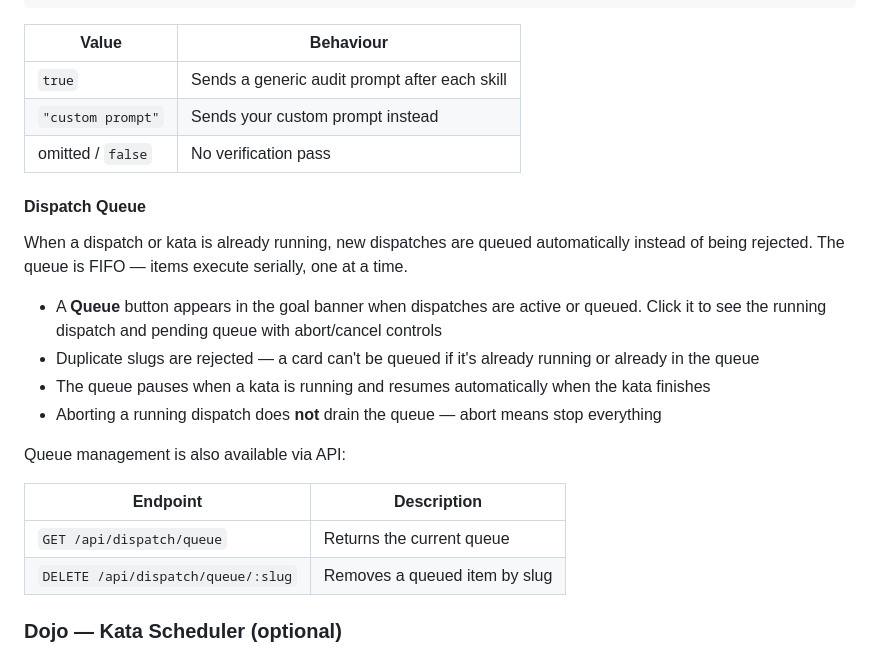
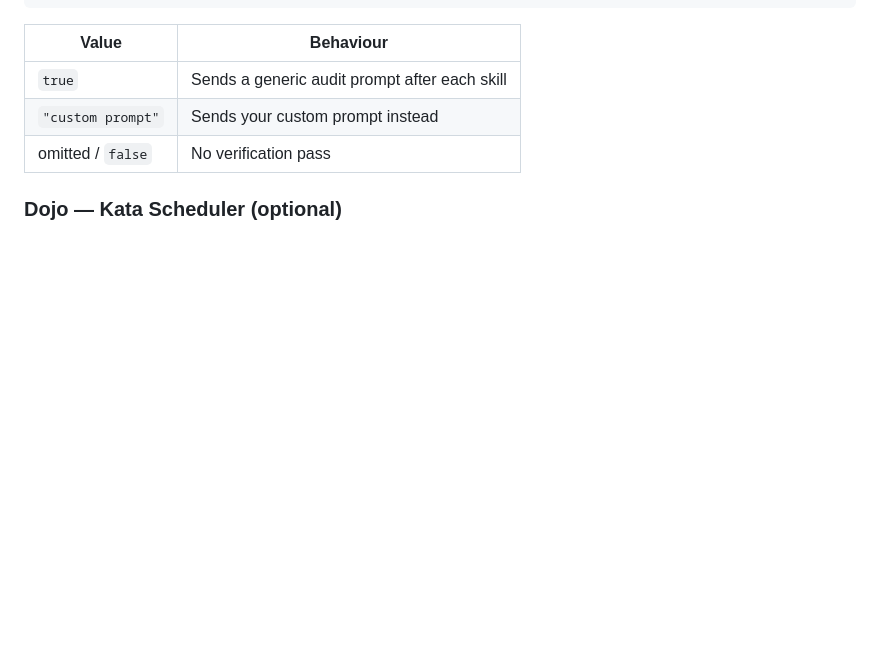
Before and after one commit to fluado/faru, a Markdown page: README.md, the part around the change. Drawn GitHub-style; blank space fills up the shorter version.

Commit message:
board: board: update README.md

```diff
--- a/README.md
+++ b/README.md
@@ -364,22 +364,6 @@ After each skill completes, faru can send a follow-up prompt in the same session
 | `"custom prompt"` | Sends your custom prompt instead |
 | omitted / `false` | No verification pass |
 
-#### Dispatch Queue
-
-When a dispatch or kata is already running, new dispatches are queued automatically instead of being rejected. The queue is FIFO — items execute serially, one at a time.
-
-- A **Queue** button appears in the goal banner when dispatches are active or queued. Click it to see the running dispatch and pending queue with abort/cancel controls
-- Duplicate slugs are rejected — a card can't be queued if it's already running or already in the queue
-- The queue pauses when a kata is running and resumes automatically when the kata finishes
-- Aborting a running dispatch does **not** drain the queue — abort means stop everything
-
-Queue management is also available via API:
-
-| Endpoint | Description |
-|---|---|
-| `GET /api/dispatch/queue` | Returns the current queue |
-| `DELETE /api/dispatch/queue/:slug` | Removes a queued item by slug |
-
 ### Dojo — Kata Scheduler (optional)
 
 <p align="center">
```
